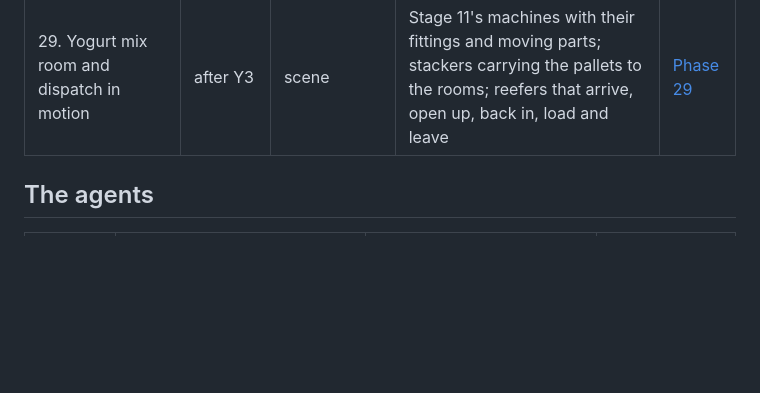
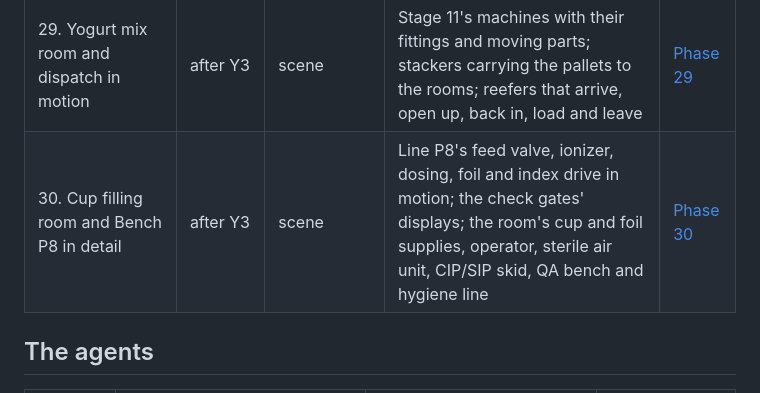
Before and after one commit to Sophanit-Keo/simulation-milk-process, a Markdown page: plan/agent-plan/README.md, the part around the change. Rendered like a GitHub page; blank space fills up the shorter version.

Commit message:
Phase 30 lead: the plan for the cup filling room and Bench P8 in detail
Co-Authored-By: Claude Fable 5.2 <noreply@anthropic.com>
Claude-Session: https://claude.ai/code/session_01SL3HqQB9KXt1bPWFYT6ach

```diff
--- a/plan/agent-plan/README.md
+++ b/plan/agent-plan/README.md
@@ -35,6 +35,7 @@ Build the simulation with seven agents. Each one owns one part of the code, and
 | 27. Yogurt homogenizer, rebuilt | after Y3 | scene | The yogurt homogenizer laid out as the UHT line's: pistons in the open gap, gauges on the top cover, a round motor, a crank that spins up and down | [Phase 27](phase-27-yogurt-homogenizer-fix.md) |
 | 28. Holding cell and P8 explained | after Y3 | ui, scene | The holding cell and Line P8 explained in their panels with live readings; P8's de-nester, hood fans, magazine levels, seal display, stack light and screen | [Phase 28](phase-28-holding-cell-and-p8-explained.md) |
 | 29. Yogurt mix room and dispatch in motion | after Y3 | scene | Stage 11's machines with their fittings and moving parts; stackers carrying the pallets to the rooms; reefers that arrive, open up, back in, load and leave | [Phase 29](phase-29-yogurt-mix-and-dispatch.md) |
+| 30. Cup filling room and Bench P8 in detail | after Y3 | scene | Line P8's feed valve, ionizer, dosing, foil and index drive in motion; the check gates' displays; the room's cup and foil supplies, operator, sterile air unit, CIP/SIP skid, QA bench and hygiene line | [Phase 30](phase-30-cup-filling-room.md) |
 
 ## The agents
 
```
Also changed, not shown: plan/DECISIONS.md (+30 -0 lines), plan/agent-plan/phase-30-cup-filling-room.md (added, +98 -0 lines).
